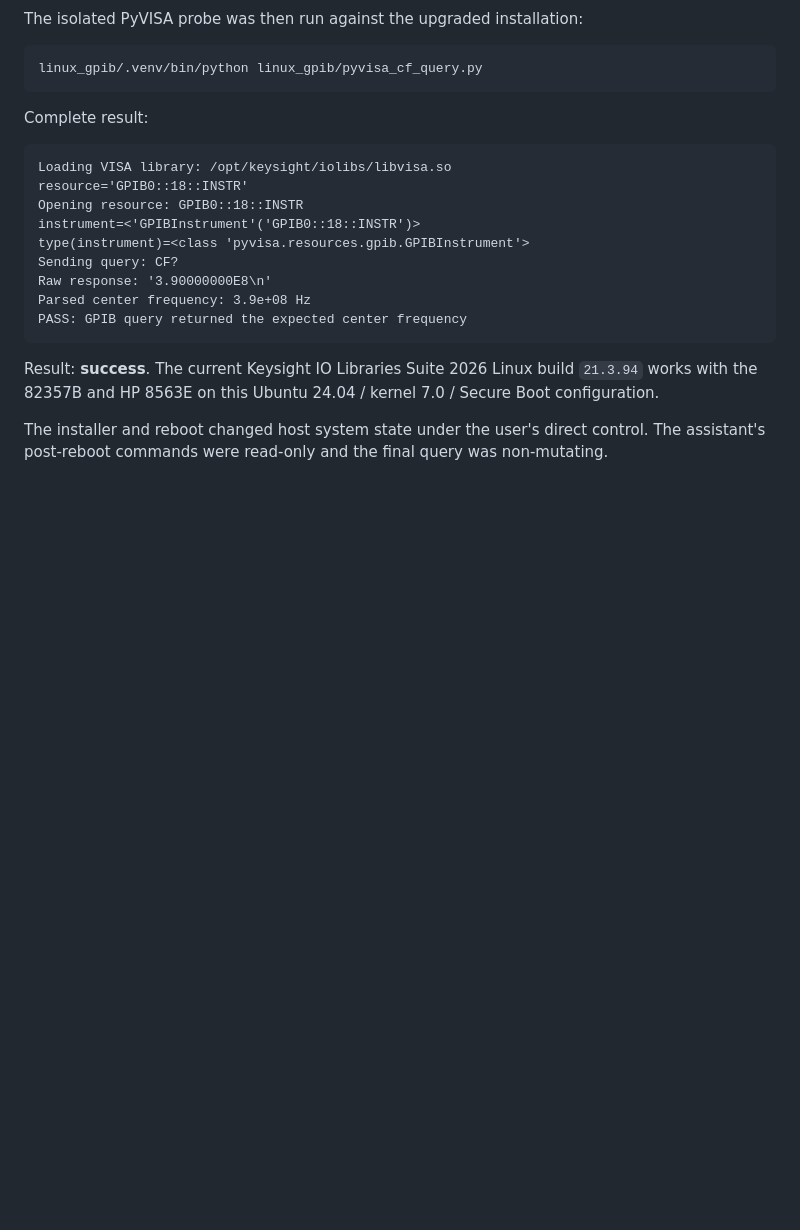
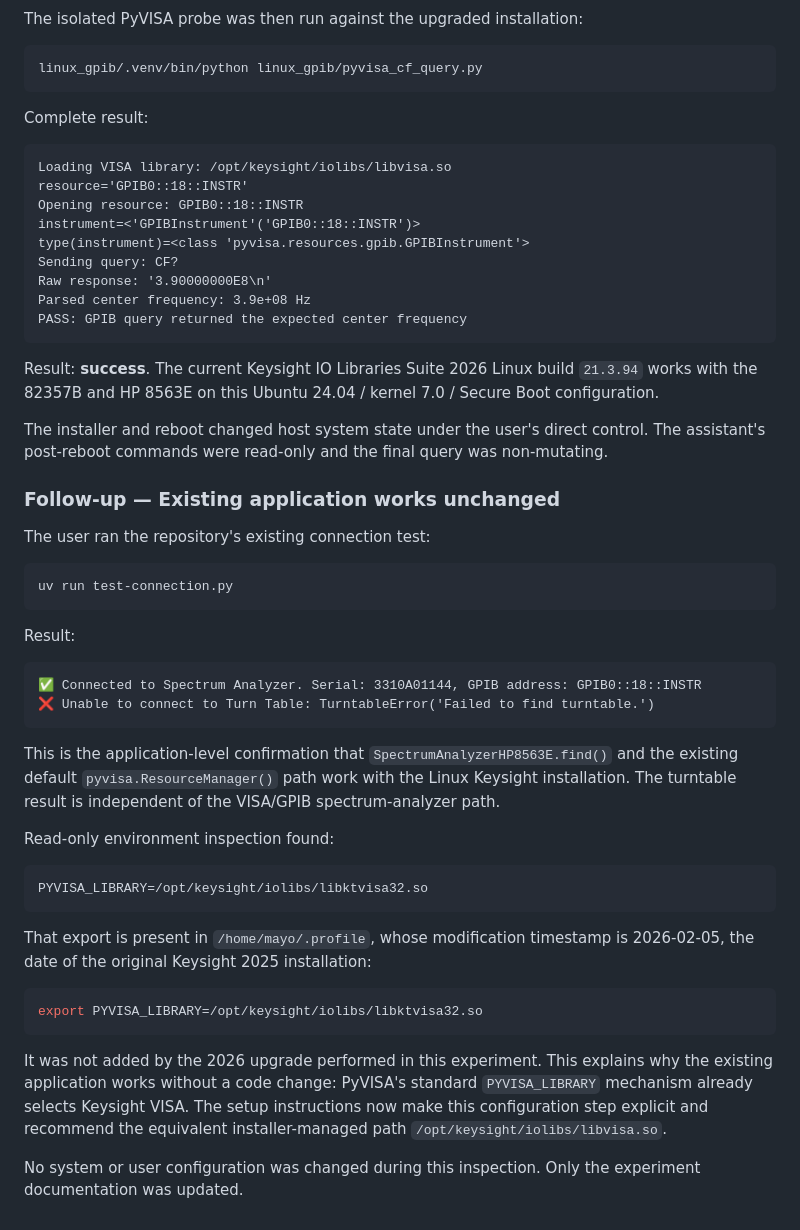
Before and after one commit to msu-ssc/lems-anechoic, a Markdown page: linux_gpib/log.md, the part around the change. Rendered like a GitHub page; blank space fills up the shorter version.

````diff
--- a/linux_gpib/log.md
+++ b/linux_gpib/log.md
@@ -649,3 +649,45 @@ Result: **success**. The current Keysight IO Libraries Suite 2026 Linux build
 The installer and reboot changed host system state under the user's direct
 control. The assistant's post-reboot commands were read-only and the final
 query was non-mutating.
+
+### Follow-up — Existing application works unchanged
+
+The user ran the repository's existing connection test:
+
+```text
+uv run test-connection.py
+```
+
+Result:
+
+```text
+✅ Connected to Spectrum Analyzer. Serial: 3310A01144, GPIB address: GPIB0::18::INSTR
+❌ Unable to connect to Turn Table: TurntableError('Failed to find turntable.')
+```
+
+This is the application-level confirmation that
+`SpectrumAnalyzerHP8563E.find()` and the existing default
+`pyvisa.ResourceManager()` path work with the Linux Keysight installation. The
+turntable result is independent of the VISA/GPIB spectrum-analyzer path.
+
+Read-only environment inspection found:
+
+```text
+PYVISA_LIBRARY=/opt/keysight/iolibs/libktvisa32.so
+```
+
+That export is present in `/home/mayo/.profile`, whose modification timestamp
+is 2026-02-05, the date of the original Keysight 2025 installation:
+
+```bash
+export PYVISA_LIBRARY=/opt/keysight/iolibs/libktvisa32.so
+```
+
+It was not added by the 2026 upgrade performed in this experiment. This
+explains why the existing application works without a code change: PyVISA's
+standard `PYVISA_LIBRARY` mechanism already selects Keysight VISA. The setup
+instructions now make this configuration step explicit and recommend the
+equivalent installer-managed path `/opt/keysight/iolibs/libvisa.so`.
+
+No system or user configuration was changed during this inspection. Only the
+experiment documentation was updated.
````
Also changed, not shown: linux_gpib/setup_instructions.md (+49 -4 lines).
